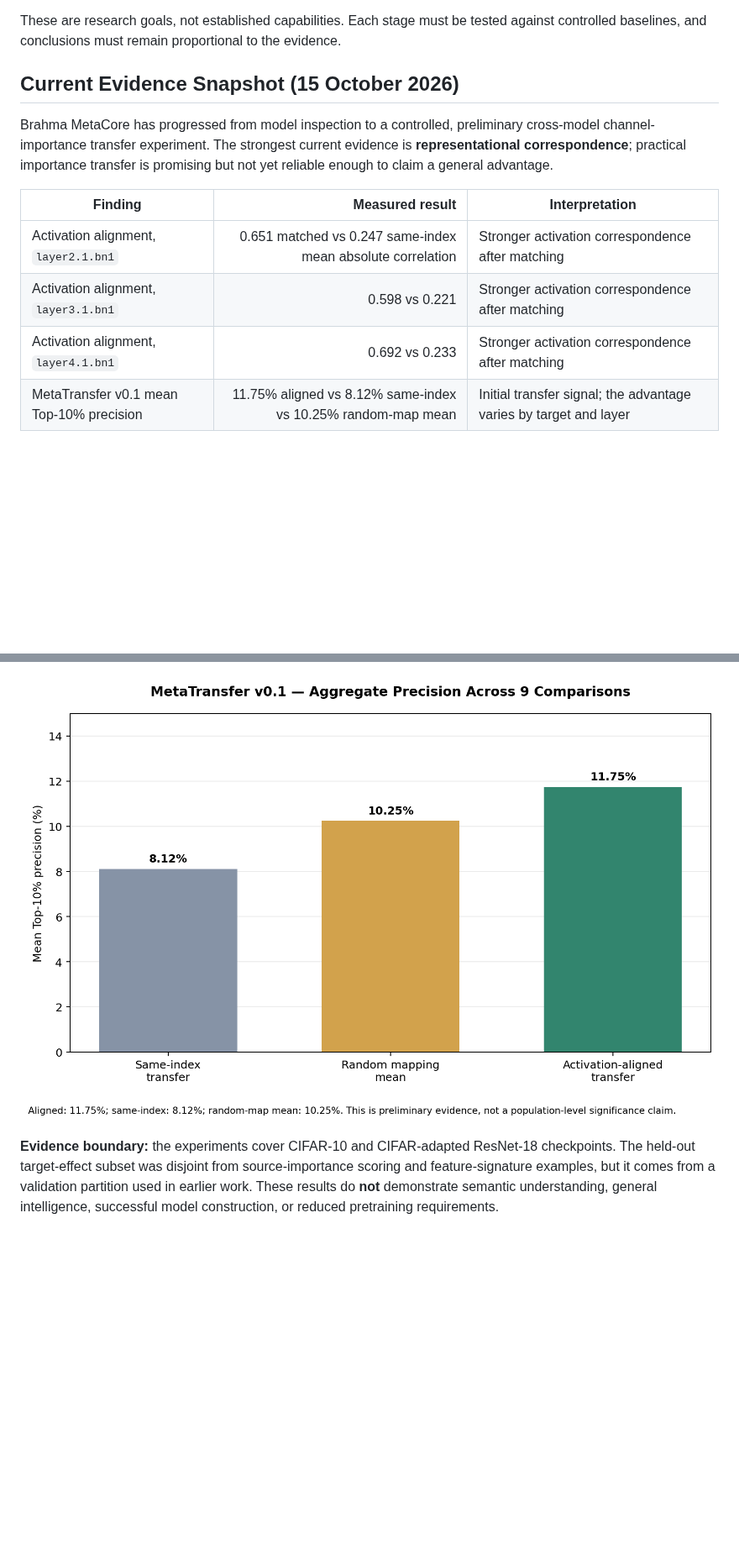
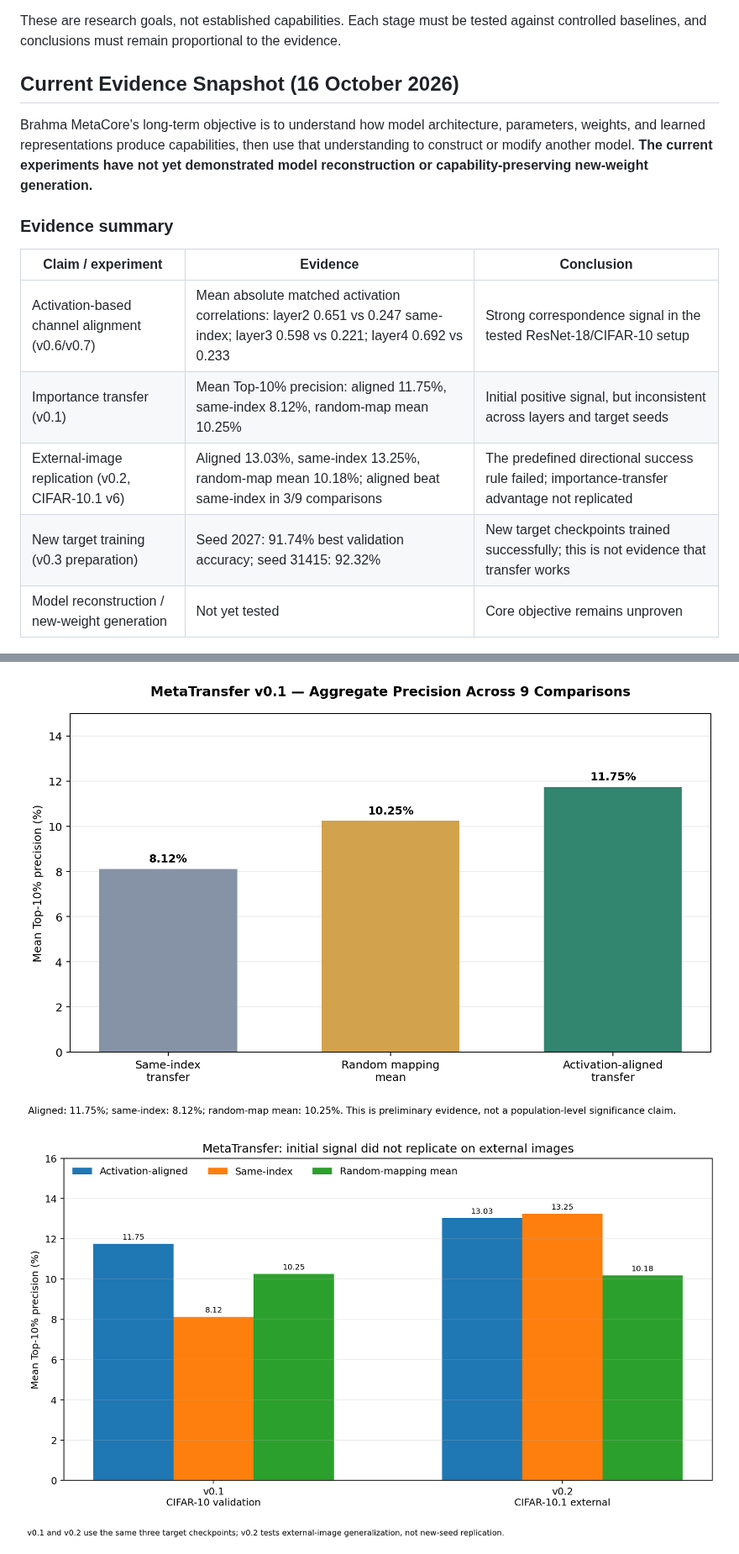
Before and after one commit to Darshan-U-P/Brahma-MetaCore, a Markdown page: README.md, 2 parts joined by grey strips. Shown at 84% size. GitHub-like rendering; pictures changed too: assets/metatransfer_v01_vs_v02_failure.png (added); blank space fills up the shorter version.

```diff
--- a/README.md
+++ b/README.md
@@ -8,16 +8,19 @@ The long-term goal is to develop a system that can **map a model, learn from its
 
 These are research goals, not established capabilities. Each stage must be tested against controlled baselines, and conclusions must remain proportional to the evidence.
 
-## Current Evidence Snapshot (15 October 2026)
+## Current Evidence Snapshot (16 October 2026)
 
-Brahma MetaCore has progressed from model inspection to a controlled, preliminary cross-model channel-importance transfer experiment. The strongest current evidence is **representational correspondence**; practical importance transfer is promising but not yet reliable enough to claim a general advantage.
+Brahma MetaCore's long-term objective is to understand how model architecture, parameters, weights, and learned representations produce capabilities, then use that understanding to construct or modify another model. **The current experiments have not yet demonstrated model reconstruction or capability-preserving new-weight generation.**
 
-| Finding | Measured result | Interpretation |
-| --- | ---: | --- |
-| Activation alignment, `layer2.1.bn1` | 0.651 matched vs 0.247 same-index mean absolute correlation | Stronger activation correspondence after matching |
-| Activation alignment, `layer3.1.bn1` | 0.598 vs 0.221 | Stronger activation correspondence after matching |
-| Activation alignment, `layer4.1.bn1` | 0.692 vs 0.233 | Stronger activation correspondence after matching |
-| MetaTransfer v0.1 mean Top-10% precision | 11.75% aligned vs 8.12% same-index vs 10.25% random-map mean | Initial transfer signal; the advantage varies by target and layer |
+### Evidence summary
+
+| Claim / experiment | Evidence | Conclusion |
+| --- | --- | --- |
+| Activation-based channel alignment (v0.6/v0.7) | Mean absolute matched activation correlations: layer2 0.651 vs 0.247 same-index; layer3 0.598 vs 0.221; layer4 0.692 vs 0.233 | Strong correspondence signal in the tested ResNet-18/CIFAR-10 setup |
+| Importance transfer (v0.1) | Mean Top-10% precision: aligned 11.75%, same-index 8.12%, random-map mean 10.25% | Initial positive signal, but inconsistent across layers and target seeds |
+| External-image replication (v0.2, CIFAR-10.1 v6) | Aligned 13.03%, same-index 13.25%, random-map mean 10.18%; aligned beat same-index in 3/9 comparisons | The predefined directional success rule failed; importance-transfer advantage not replicated |
+| New target training (v0.3 preparation) | Seed 2027: 91.74% best validation accuracy; seed 31415: 92.32% | New target checkpoints trained successfully; this is not evidence that transfer works |
+| Model reconstruction / new-weight generation | Not yet tested | Core objective remains unproven |
 
 ![Activation alignment graph](assets/activation_alignment_v06.png)
 
@@ -25,3 +28,3 @@ Brahma MetaCore has progressed from model inspection to a controlled, preliminar
 
-**Evidence boundary:** the experiments cover CIFAR-10 and CIFAR-adapted ResNet-18 checkpoints. The held-out target-effect subset was disjoint from source-importance scoring and feature-signature examples, but it comes from a validation partition used in earlier work. These results do **not** demonstrate semantic understanding, general intelligence, successful model construction, or reduced pretraining requirements.
+![v0.1 versus v0.2 comparison](assets/metatransfer_v01_vs_v02_failure.png)
 
```
Also changed, not shown: other parts of README.md (+123 -21 lines), transfer_report_v02_summary.md (added, +18 -0 lines), assets/metacore_goal_and_evidence_boundary.png (added), assets/metatransfer_v03_new_seed_training.png (added), 3 other files.
